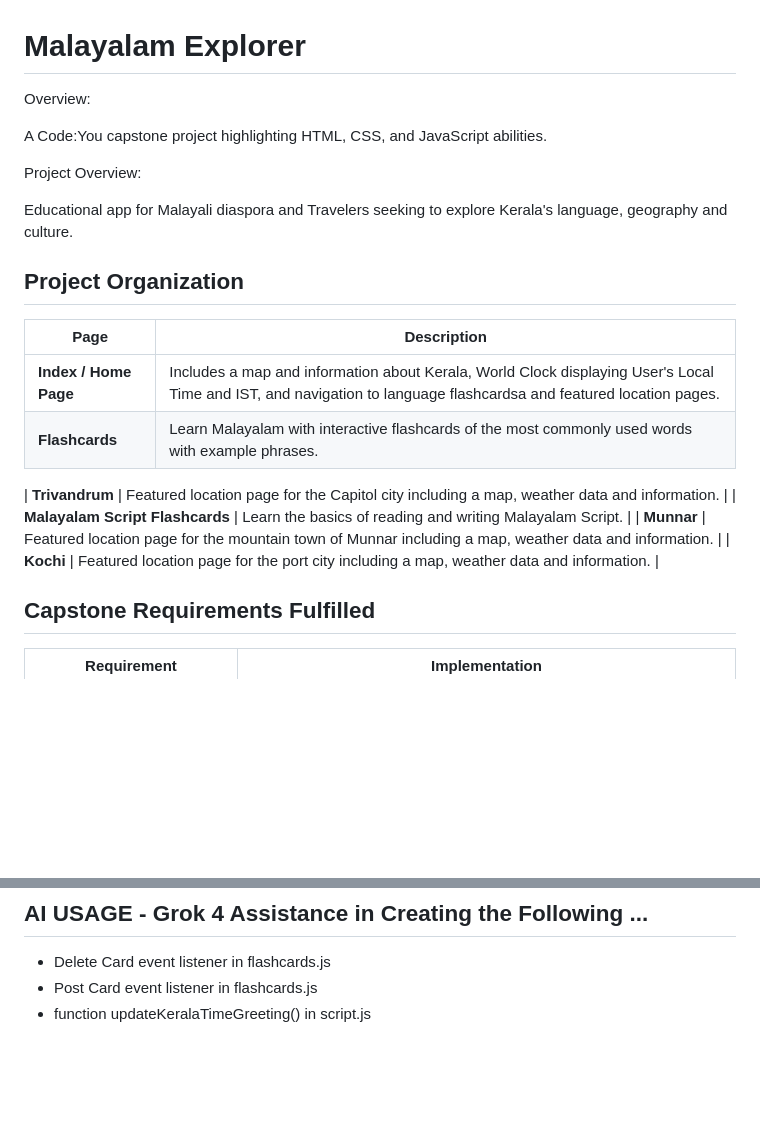
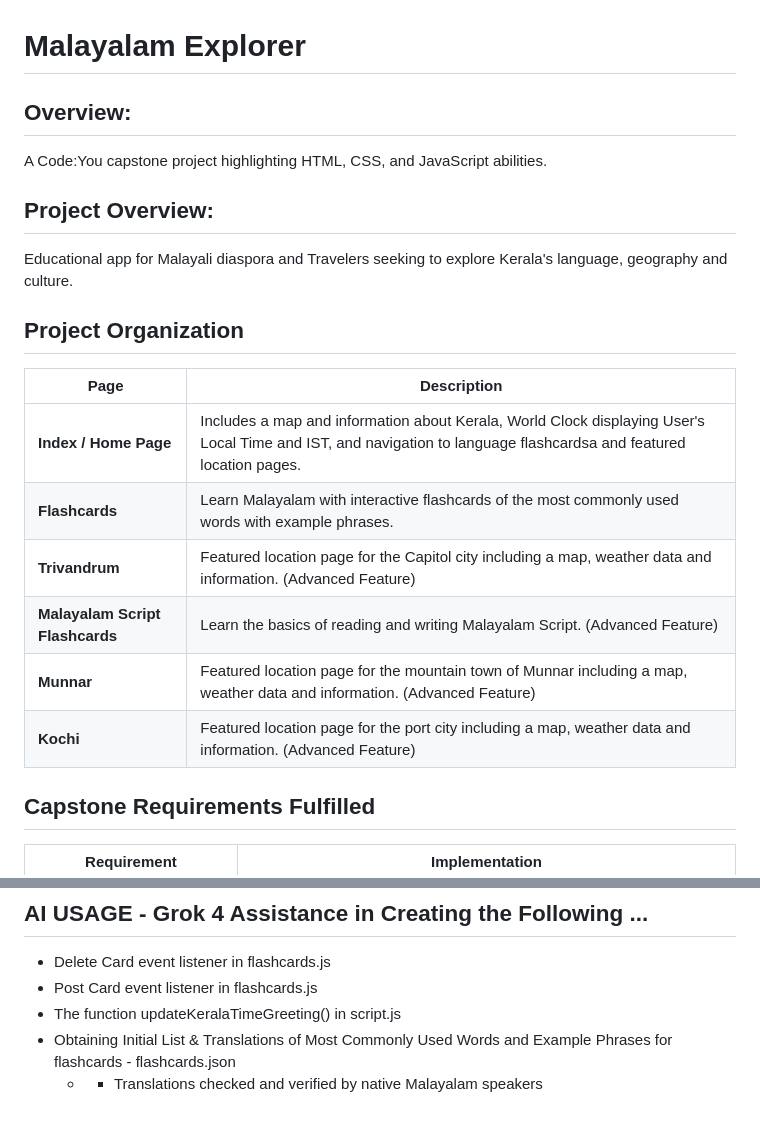
Before and after one commit to wslider/malayalam-explorer-experimental, a Markdown page: README.md, 2 parts joined by grey strips. GitHub-like rendering; blank space fills up the shorter version.

```diff
--- a/README.md
+++ b/README.md
@@ -1,10 +1,10 @@
 # Malayalam Explorer
 
-Overview:
+## Overview:
 
 A Code:You capstone project highlighting HTML, CSS, and JavaScript abilities.
 
-Project Overview:
+## Project Overview:
 
 Educational app for Malayali diaspora and Travelers seeking to explore Kerala's language, geography and culture.
 
@@ -15,11 +15,10 @@ Educational app for Malayali diaspora and Travelers seeking to explore Kerala's
 |------|-------------|
 | **Index / Home Page** | Includes a map and information about Kerala, World Clock displaying User's Local Time and IST, and navigation to language flashcardsa and featured location pages. |
 | **Flashcards** | Learn Malayalam with interactive flashcards of the most commonly used words with example phrases. |
-
-| **Trivandrum** | Featured location page for the Capitol city including a map, weather data and information. |
-| **Malayalam Script Flashcards** | Learn the basics of reading and writing Malayalam Script. |
-| **Munnar** | Featured location page for the mountain town of Munnar including a map, weather data and information. |
-| **Kochi** | Featured location page for the port city including a map, weather data and information. |
+| **Trivandrum** | Featured location page for the Capitol city including a map, weather data and information. (Advanced Feature)|
+| **Malayalam Script Flashcards** | Learn the basics of reading and writing Malayalam Script. (Advanced Feature)|
+| **Munnar** | Featured location page for the mountain town of Munnar including a map, weather data and information. (Advanced Feature)|
+| **Kochi** | Featured location page for the port city including a map, weather data and information. (Advanced Feature)|
 
 
 ## Capstone Requirements Fulfilled
@@ -146,4 +145,6 @@ Educational app for Malayali diaspora and Travelers seeking to explore Kerala's
 ## AI USAGE - Grok 4 Assistance in Creating the Following ...
 -  Delete Card event listener in flashcards.js
 -  Post Card event listener in flashcards.js
--  function updateKeralaTimeGreeting() in script.js
+-  The function updateKeralaTimeGreeting() in script.js
+-  Obtaining Initial List & Translations of Most Commonly Used Words and Example Phrases for flashcards - flashcards.json
+    - * Translations checked and verified by native Malayalam speakers
```
